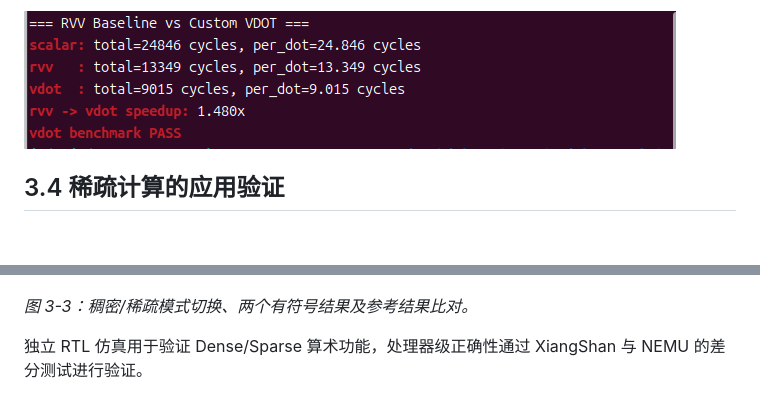
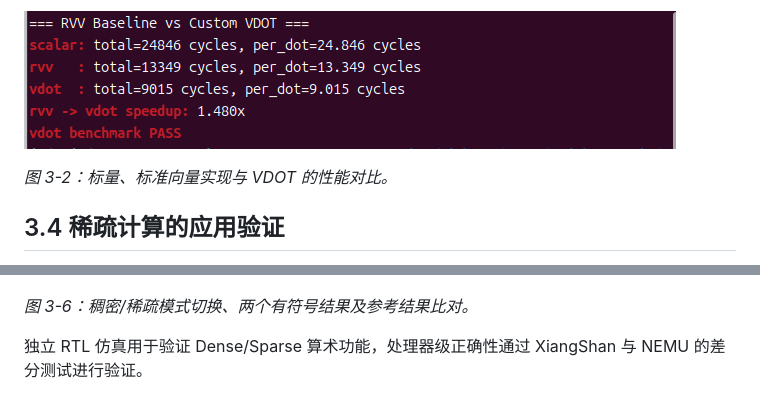
Before and after one commit to Jade0x13157A6/cie2026-xiangshan-vdot, a Markdown page: docs/STAGE3_REPORT.md, 2 parts joined by grey strips. GitHub-like rendering; blank space fills up the shorter version.

```diff
--- a/docs/STAGE3_REPORT.md
+++ b/docs/STAGE3_REPORT.md
@@ -49,6 +49,8 @@ Baseline 与自定义指令的四种输入均得到一致结果：`120`、`−12
 
 ![RVV Baseline 与自定义 VDOT 的性能基准输出](../results/stage3/rvv_vdot_benchmark.png)
 
+*图 3-2：标量、标准向量实现与 VDOT 的性能对比。*
+
 ## 3.4 稀疏计算的应用验证
 
 工程在 Dense VDOT 之外实现了共享乘法器的 2:4 稀疏 VDOT，并用于 **64→32→10 的 INT8 MLP**，共测试 32 个样本。32/32 结果与 Python INT8 参考预测一致，31/32 分类正确，Difftest 正常结束。比较同一轮应用的两种累加方法：
@@ -108,6 +118,6 @@ SIM_EXIT_CODE=0
 
 ![稠密/稀疏模式切换与有符号计算](../results/stage3/dense_sparse_mode_switch.png)
 
-*图 3-3：稠密/稀疏模式切换、两个有符号结果及参考结果比对。*
+*图 3-6：稠密/稀疏模式切换、两个有符号结果及参考结果比对。*
 
 独立 RTL 仿真用于验证 Dense/Sparse 算术功能，处理器级正确性通过 XiangShan 与 NEMU 的差分测试进行验证。
```
Also changed, not shown: other parts of docs/STAGE3_REPORT.md (+9 -1 lines), results/stage3/nangate45_ppa_results.png (added), results/stage3/sparse_mlp_validation.png (added), 1 other file.
